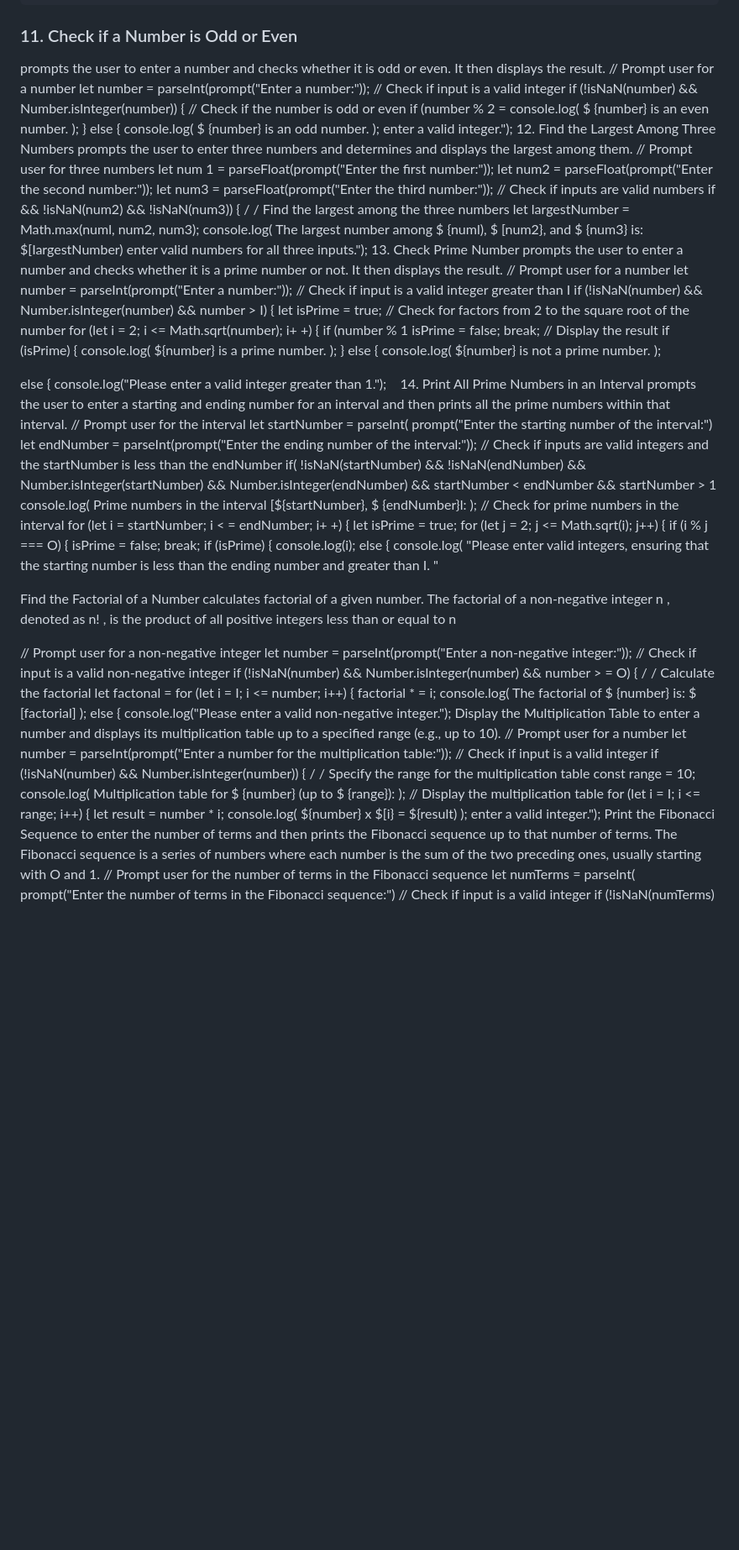
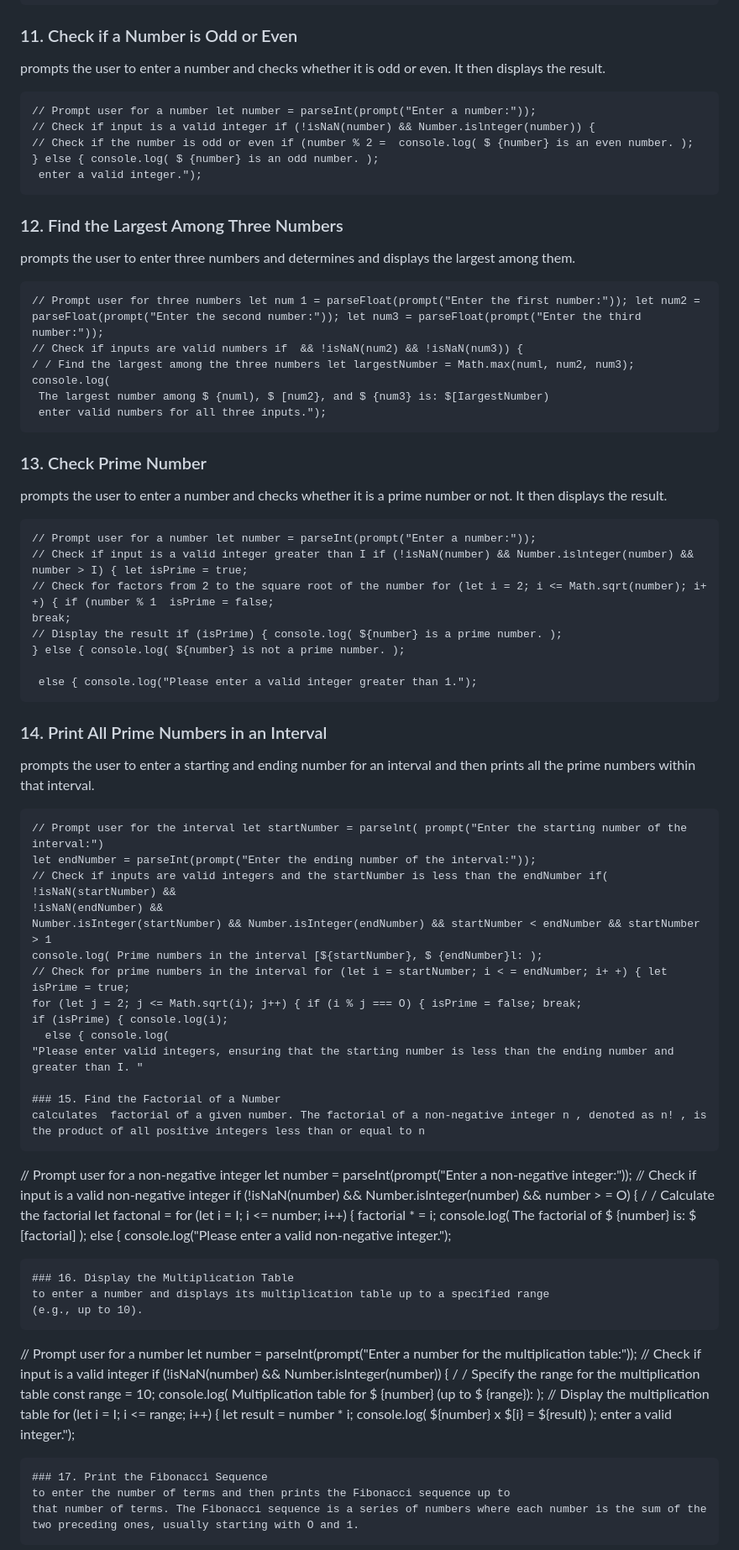
Before and after one commit to bbauska/JS-213-Examples, a Markdown page: README.md, the part around one of its changes. Shown at 84% size. GitHub-like rendering; blank space fills up the shorter version.

````diff
--- a/README.md
+++ b/README.md
@@ -333,21 +333,26 @@ displays the result.
 ```
 ### 11. Check if a Number is Odd or Even
 prompts the user to enter a number and checks whether it is odd or even. It then displays the result.
+```
 // Prompt user for a number let number = parseInt(prompt("Enter a number:"));
 // Check if input is a valid integer if (!isNaN(number) && Number.islnteger(number)) {
 // Check if the number is odd or even if (number % 2 =  console.log( $ {number} is an even number. );
 } else { console.log( $ {number} is an odd number. );
  enter a valid integer.");
-12. Find the Largest Among Three Numbers
+```
+### 12. Find the Largest Among Three Numbers
 prompts the user to enter three numbers and determines and displays the largest among
 them.
+```
 // Prompt user for three numbers let num 1 = parseFloat(prompt("Enter the first number:")); let num2 = parseFloat(prompt("Enter the second number:")); let num3 = parseFloat(prompt("Enter the third number:"));
 // Check if inputs are valid numbers if  && !isNaN(num2) && !isNaN(num3)) {
 / / Find the largest among the three numbers let largestNumber = Math.max(numl, num2, num3); console.log(
  The largest number among $ {numl), $ [num2}, and $ {num3} is: $[IargestNumber)
  enter valid numbers for all three inputs.");
-13. Check Prime Number
+```
+### 13. Check Prime Number
 prompts the user to enter a number and checks whether it is a prime number or not. It then displays the result.
+```
 // Prompt user for a number let number = parseInt(prompt("Enter a number:"));
 // Check if input is a valid integer greater than I if (!isNaN(number) && Number.islnteger(number) && number > I) { let isPrime = true;
 // Check for factors from 2 to the square root of the number for (let i = 2; i <= Math.sqrt(number); i+ +) { if (number % 1  isPrime = false;
@@ -356,8 +361,10 @@ break;
 } else { console.log( ${number} is not a prime number. );
 
  else { console.log("Please enter a valid integer greater than 1.");
-14. Print All Prime Numbers in an Interval
+```
+### 14. Print All Prime Numbers in an Interval
 prompts the user to enter a starting and ending number for an interval and then prints all the prime numbers within that interval.
+```
 // Prompt user for the interval let startNumber = parselnt( prompt("Enter the starting number of the interval:")
 let endNumber = parseInt(prompt("Enter the ending number of the interval:"));
 // Check if inputs are valid integers and the startNumber is less than the endNumber if(
@@ -371,19 +378,22 @@ if (isPrime) { console.log(i);
   else { console.log(
 "Please enter valid integers, ensuring that the starting number is less than the ending number and greater than I. "
 
-Find the Factorial of a Number
+### 15. Find the Factorial of a Number
 calculates 	factorial of a given number. The factorial of a non-negative integer n , denoted as n! , is the product of all positive integers less than or equal to n
-
+```
 // Prompt user for a non-negative integer let number = parseInt(prompt("Enter a non-negative integer:"));
 // Check if input is a valid non-negative integer if (!isNaN(number) && Number.islnteger(number) && number > = O) {
 / / Calculate the factorial let factonal =  for (let i = I; i <= number; i++) { factorial * = i;
 console.log( The factorial of $ {number} is: $ [factorial] );  else { console.log("Please enter a valid non-negative integer.");
-Display the Multiplication Table
+```
+### 16. Display the Multiplication Table
 to enter a number and displays its multiplication table up to a specified range
 (e.g., up to 10).
+```
 // Prompt user for a number let number = parseInt(prompt("Enter a number for the multiplication table:"));
 // Check if input is a valid integer if (!isNaN(number) && Number.islnteger(number)) { / / Specify the range for the multiplication table const range = 10; console.log( Multiplication table for $ {number} (up to $ {range}): );
 // Display the multiplication table for (let i = I; i <= range; i++) { let result = number * i; console.log( ${number} x $[i} = ${result) );  enter a valid integer.");
-Print the Fibonacci Sequence
+```
+### 17. Print the Fibonacci Sequence
 to enter the number of terms and then prints the Fibonacci sequence up to
 that number of terms. The Fibonacci sequence is a series of numbers where each number is the sum of the two preceding ones, usually starting with O and 1.
````
Also changed, not shown: other parts of README.md (+133 -65 lines).
